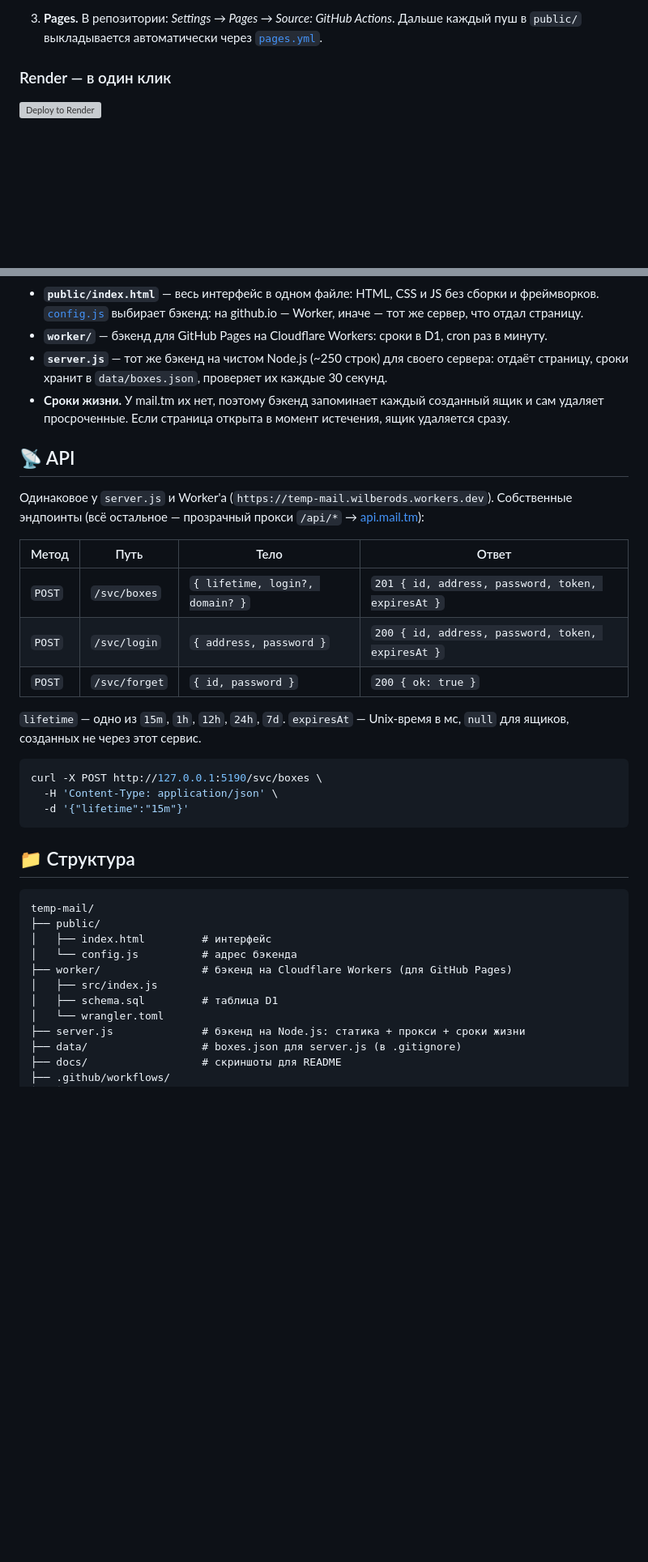
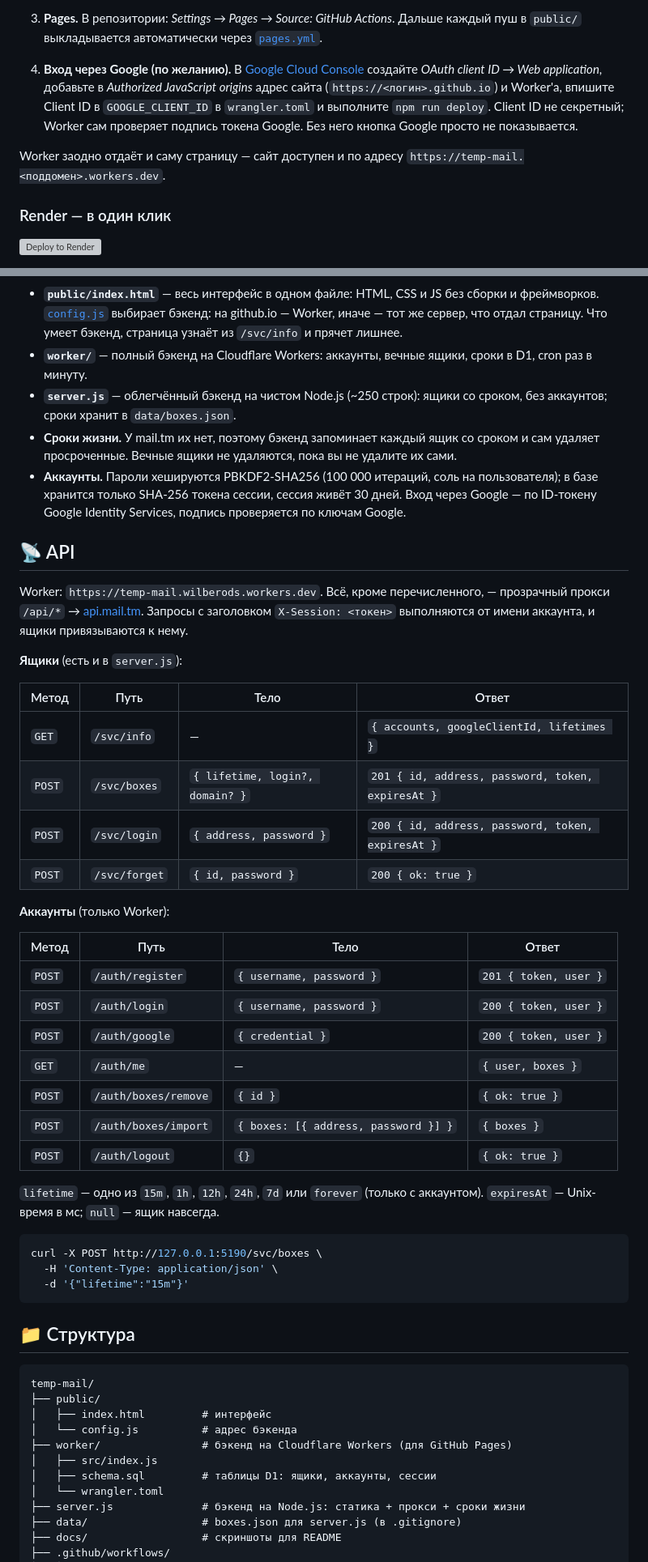
Before and after one commit to wilberods-coder/temp-mail, a Markdown page: README.md, 2 parts joined by grey strips. Shown at 81% size. Drawn GitHub-style; blank space fills up the shorter version; grey boxes are pictures that could not be loaded.

````diff
--- a/README.md
+++ b/README.md
@@ -111,6 +122,10 @@ npm start
 2. **Настройка.** Впишите адрес Worker'а в [`public/config.js`](public/config.js), а адрес своего сайта (`https://<логин>.github.io`) — в `ALLOWED_ORIGINS` в [`worker/wrangler.toml`](worker/wrangler.toml), затем повторите `npm run deploy`.
 
 3. **Pages.** В репозитории: *Settings → Pages → Source: GitHub Actions*. Дальше каждый пуш в `public/` выкладывается автоматически через [`pages.yml`](.github/workflows/pages.yml).
+
+4. **Вход через Google (по желанию).** В [Google Cloud Console](https://console.cloud.google.com/apis/credentials) создайте *OAuth client ID → Web application*, добавьте в *Authorized JavaScript origins* адрес сайта (`https://<логин>.github.io`) и Worker'а, впишите Client ID в `GOOGLE_CLIENT_ID` в `wrangler.toml` и выполните `npm run deploy`. Client ID не секретный; Worker сам проверяет подпись токена Google. Без него кнопка Google просто не показывается.
+
+Worker заодно отдаёт и саму страницу — сайт доступен и по адресу `https://temp-mail.<поддомен>.workers.dev`.
 
 ### Render — в один клик
 
@@ -148,22 +164,38 @@ flowchart LR
     B -. "удаление<br/>просроченных" .-> M
 ```
 
-- **`public/index.html`** — весь интерфейс в одном файле: HTML, CSS и JS без сборки и фреймворков. [`config.js`](public/config.js) выбирает бэкенд: на github.io — Worker, иначе — тот же сервер, что отдал страницу.
-- **`worker/`** — бэкенд для GitHub Pages на Cloudflare Workers: сроки в D1, cron раз в минуту.
-- **`server.js`** — тот же бэкенд на чистом Node.js (~250 строк) для своего сервера: отдаёт страницу, сроки хранит в `data/boxes.json`, проверяет их каждые 30 секунд.
-- **Сроки жизни.** У mail.tm их нет, поэтому бэкенд запоминает каждый созданный ящик и сам удаляет просроченные. Если страница открыта в момент истечения, ящик удаляется сразу.
+- **`public/index.html`** — весь интерфейс в одном файле: HTML, CSS и JS без сборки и фреймворков. [`config.js`](public/config.js) выбирает бэкенд: на github.io — Worker, иначе — тот же сервер, что отдал страницу. Что умеет бэкенд, страница узнаёт из `/svc/info` и прячет лишнее.
+- **`worker/`** — полный бэкенд на Cloudflare Workers: аккаунты, вечные ящики, сроки в D1, cron раз в минуту.
+- **`server.js`** — облегчённый бэкенд на чистом Node.js (~250 строк): ящики со сроком, без аккаунтов; сроки хранит в `data/boxes.json`.
+- **Сроки жизни.** У mail.tm их нет, поэтому бэкенд запоминает каждый ящик со сроком и сам удаляет просроченные. Вечные ящики не удаляются, пока вы не удалите их сами.
+- **Аккаунты.** Пароли хешируются PBKDF2-SHA256 (100 000 итераций, соль на пользователя); в базе хранится только SHA-256 токена сессии, сессия живёт 30 дней. Вход через Google — по ID-токену Google Identity Services, подпись проверяется по ключам Google.
 
 ## 📡 API
 
-Одинаковое у `server.js` и Worker'а (`https://temp-mail.wilberods.workers.dev`). Собственные эндпоинты (всё остальное — прозрачный прокси `/api/*` → [api.mail.tm](https://docs.mail.tm)):
+Worker: `https://temp-mail.wilberods.workers.dev`. Всё, кроме перечисленного, — прозрачный прокси `/api/*` → [api.mail.tm](https://docs.mail.tm). Запросы с заголовком `X-Session: <токен>` выполняются от имени аккаунта, и ящики привязываются к нему.
+
+**Ящики** (есть и в `server.js`):
 
 | Метод | Путь | Тело | Ответ |
 |---|---|---|---|
+| `GET` | `/svc/info` | — | `{ accounts, googleClientId, lifetimes }` |
 | `POST` | `/svc/boxes` | `{ lifetime, login?, domain? }` | `201 { id, address, password, token, expiresAt }` |
 | `POST` | `/svc/login` | `{ address, password }` | `200 { id, address, password, token, expiresAt }` |
 | `POST` | `/svc/forget` | `{ id, password }` | `200 { ok: true }` |
 
-`lifetime` — одно из `15m`, `1h`, `12h`, `24h`, `7d`. `expiresAt` — Unix-время в мс, `null` для ящиков, созданных не через этот сервис.
+**Аккаунты** (только Worker):
+
+| Метод | Путь | Тело | Ответ |
+|---|---|---|---|
+| `POST` | `/auth/register` | `{ username, password }` | `201 { token, user }` |
+| `POST` | `/auth/login` | `{ username, password }` | `200 { token, user }` |
+| `POST` | `/auth/google` | `{ credential }` | `200 { token, user }` |
+| `GET` | `/auth/me` | — | `{ user, boxes }` |
+| `POST` | `/auth/boxes/remove` | `{ id }` | `{ ok: true }` |
+| `POST` | `/auth/boxes/import` | `{ boxes: [{ address, password }] }` | `{ boxes }` |
+| `POST` | `/auth/logout` | `{}` | `{ ok: true }` |
+
+`lifetime` — одно из `15m`, `1h`, `12h`, `24h`, `7d` или `forever` (только с аккаунтом). `expiresAt` — Unix-время в мс; `null` — ящик навсегда.
 
 ```bash
 curl -X POST http://127.0.0.1:5190/svc/boxes \
@@ -180,7 +212,7 @@ temp-mail/
 │   └── config.js          # адрес бэкенда
 ├── worker/                # бэкенд на Cloudflare Workers (для GitHub Pages)
 │   ├── src/index.js
-│   ├── schema.sql         # таблица D1
+│   ├── schema.sql         # таблицы D1: ящики, аккаунты, сессии
 │   └── wrangler.toml
 ├── server.js              # бэкенд на Node.js: статика + прокси + сроки жизни
 ├── data/                  # boxes.json для server.js (в .gitignore)
````
Also changed, not shown: other parts of README.md (+23 -9 lines), docs/inbox-dark.png, docs/inbox-light.png, docs/landing-dark.png, docs/landing-light.png, docs/mobile-dark.png, 4 other files.
